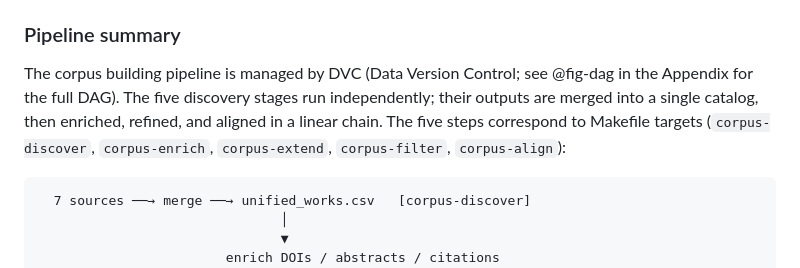
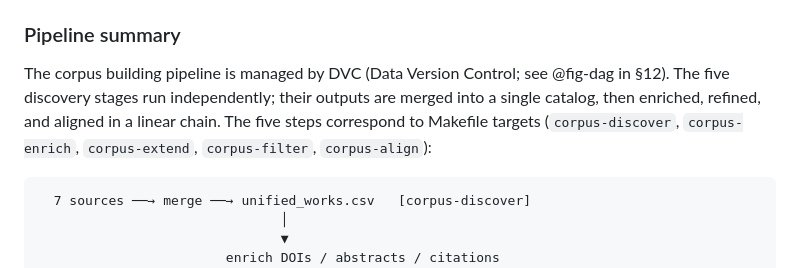
Before and after one commit to MinhHaDuong/Oeconomia-Climate-finance, a Markdown page: content/_includes/corpus-construction.md, the part around the change. Drawn GitHub-style.

Commit message:
fix: remove stale "Appendix" reference in corpus-construction.md
The appendix was merged into the body as §12 in the previous commit,
but one prose reference ("see @fig-dag in the Appendix") was missed.

Co-Authored-By: Claude Opus 4.6 (1M context) <noreply@anthropic.com>

````diff
--- a/content/_includes/corpus-construction.md
+++ b/content/_includes/corpus-construction.md
@@ -76,7 +76,7 @@ Boolean `from_*` columns (one per source) track which databases contributed to e
 
 ### Pipeline summary
 
-The corpus building pipeline is managed by DVC (Data Version Control; see @fig-dag in the Appendix for the full DAG). The five discovery stages run independently; their outputs are merged into a single catalog, then enriched, refined, and aligned in a linear chain. The five steps correspond to Makefile targets (`corpus-discover`, `corpus-enrich`, `corpus-extend`, `corpus-filter`, `corpus-align`):
+The corpus building pipeline is managed by DVC (Data Version Control; see @fig-dag in §12). The five discovery stages run independently; their outputs are merged into a single catalog, then enriched, refined, and aligned in a linear chain. The five steps correspond to Makefile targets (`corpus-discover`, `corpus-enrich`, `corpus-extend`, `corpus-filter`, `corpus-align`):
 
 ```
   7 sources ──→ merge ──→ unified_works.csv   [corpus-discover]
````
